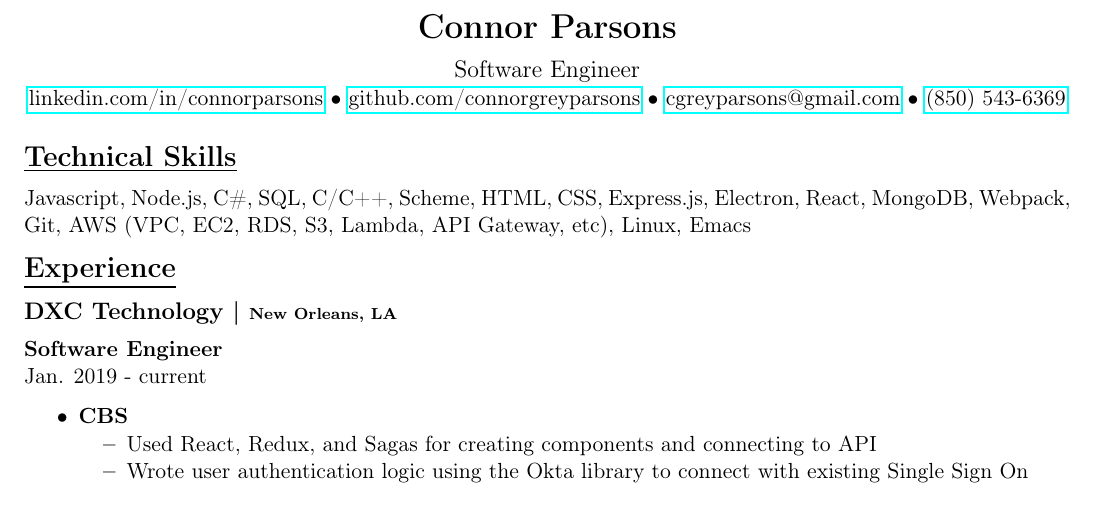
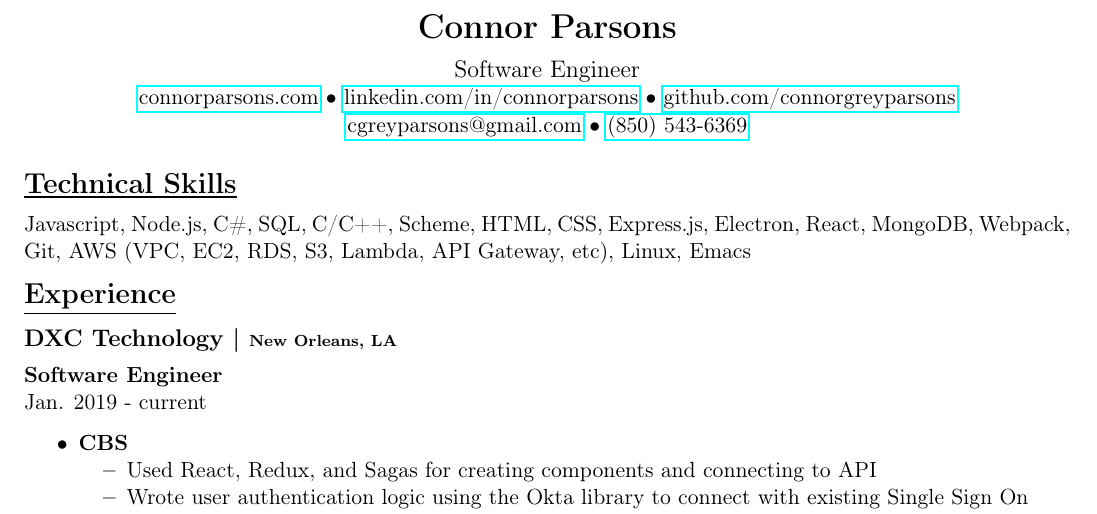
Before and after one commit to connorgreyparsons/resume, a LaTeX document (index.tex): part of the page, cut so that both start at the same text. Compiled offline with pdfLaTeX.

Commit message:
add personal site to latex export

```diff
--- a/index.tex
+++ b/index.tex
@@ -24,7 +24,7 @@
 \usepackage{parskip}
 \date{}
 \title{\vspace{-4ex}\textbf{Connor Parsons}\\\medskip
-\large Software Engineer\\\begin{normalsize}\href{https://linkedin.com/in/connorparsons}{linkedin.com/in/connorparsons} \textbullet{} \href{https://github.com/connorgreyparsons}{github.com/connorgreyparsons} \textbullet{} \href{mailto:cgreyparsons@gmail.com}{cgreyparsons@gmail.com} \textbullet{} \href{tel:8505436369}{(850) 543-6369}\vspace{-12ex}\end{normalsize}}
+\large Software Engineer\\\begin{normalsize}\href{https://connorparsons.com}{connorparsons.com} \textbullet\ \href{https://linkedin.com/in/connorparsons}{linkedin.com/in/connorparsons} \textbullet{} \href{https://github.com/connorgreyparsons}{github.com/connorgreyparsons}\\\href{mailto:cgreyparsons@gmail.com}{cgreyparsons@gmail.com} \textbullet{} \href{tel:8505436369}{(850) 543-6369}\vspace{-12ex}\end{normalsize}}
 \hypersetup{
  pdfauthor={cpars},
  pdftitle={\vspace{-4ex}\textbf{Connor Parsons}},
@@ -37,14 +37,14 @@
 \maketitle
 
 \section*{\underline{Technical Skills}}
-\label{sec:orgc14ae8e}
+\label{sec:org2bfdcd8}
 Javascript, Node.js, C\#, SQL, C/C++, Scheme, HTML, CSS, Express.js, Electron, React, MongoDB, Webpack,
 \\Git, AWS (VPC, EC2, RDS, S3, Lambda, API Gateway, etc), Linux, Emacs
 
 \section*{\underline{Experience}}
-\label{sec:orga10dbe6}
+\label{sec:org4fc1666}
 \subsection*{DXC Technology | {\scriptsize New Orleans, LA}}
-\label{sec:org1093a76}
+\label{sec:orga599c82}
 \textbf{Software Engineer} \\Jan. 2019 - current
 \begin{itemize}
 \item \textbf{CBS}
```
Also changed, not shown: index.pdf, index.tex (8 more changed lines), 2 other files.
